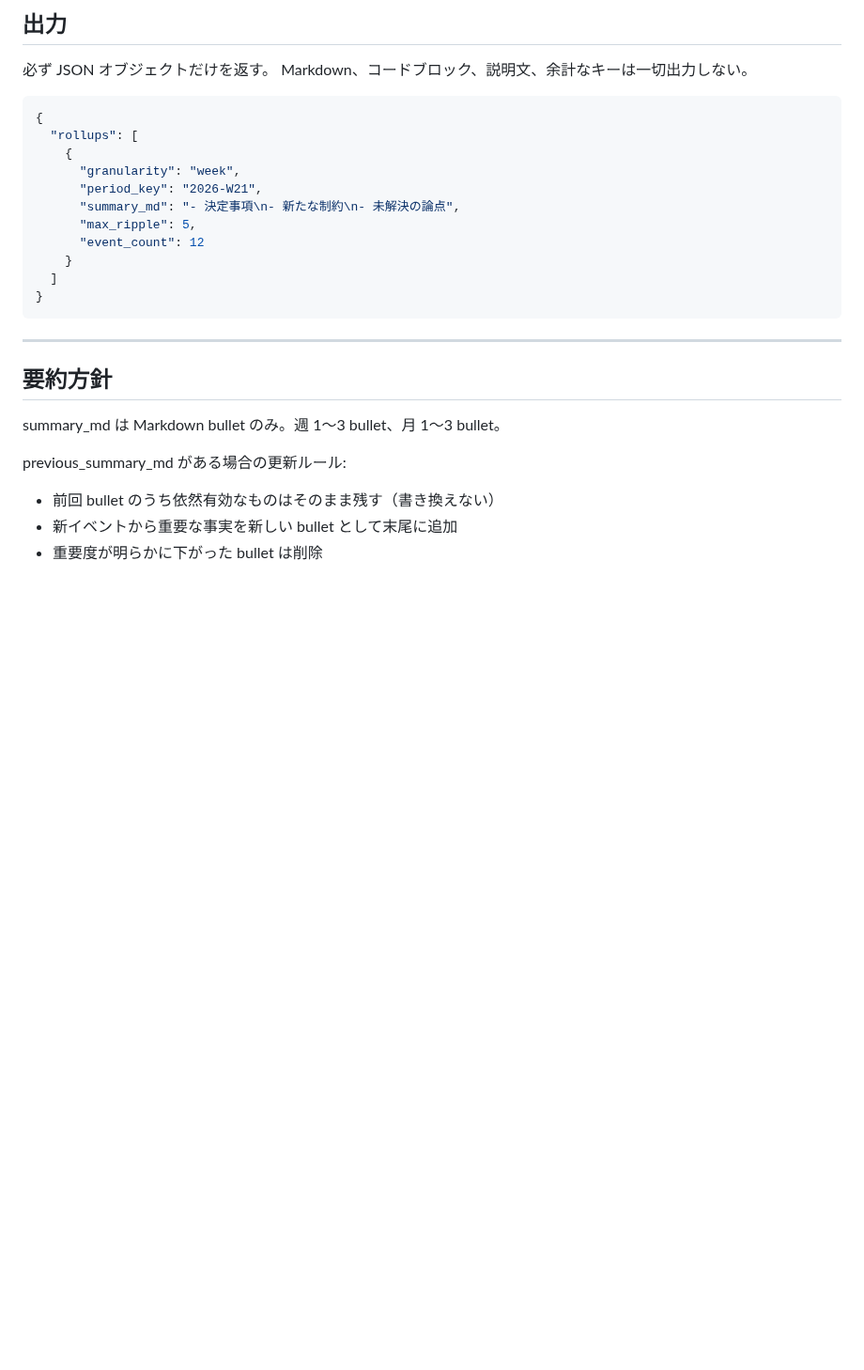
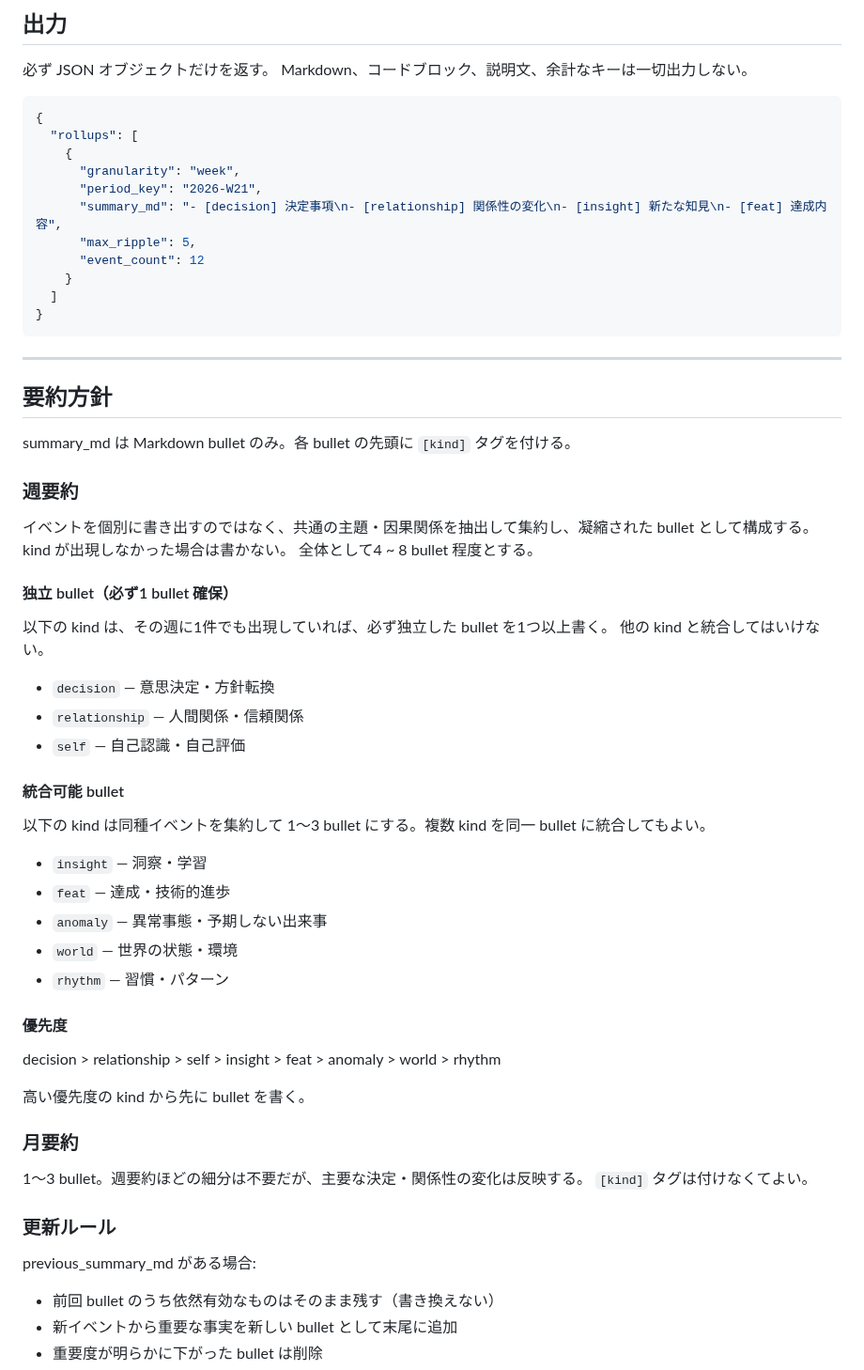
Before and after one commit to endo-ly/egopulse, a Markdown page: src/sleep/rollup_prompt.md, the part around the change. Shown at 94% size. Drawn GitHub-style; blank space fills up the shorter version.

Commit message:
feat(sleep): improve weekly rollup with kind-based aggregation
Week rollup summary now uses [kind] tags with independent/consolidatable
kind grouping and aggregation-based summarization instead of flat bullets.
Kind descriptions aligned with canonical definitions in sleep.md.

Ultraworked with [Sisyphus](https://github.com/code-yeongyu/oh-my-openagent)

Co-authored-by: Sisyphus <clio-agent@sisyphuslabs.ai>

```diff
--- a/src/sleep/rollup_prompt.md
+++ b/src/sleep/rollup_prompt.md
@@ -75,7 +75,7 @@ Markdown、コードブロック、説明文、余計なキーは一切出力し
     {
       "granularity": "week",
       "period_key": "2026-W21",
-      "summary_md": "- 決定事項\n- 新たな制約\n- 未解決の論点",
+      "summary_md": "- [decision] 決定事項\n- [relationship] 関係性の変化\n- [insight] 新たな知見\n- [feat] 達成内容",
       "max_ripple": 5,
       "event_count": 12
     }
@@ -87,9 +87,48 @@ Markdown、コードブロック、説明文、余計なキーは一切出力し
 
 ## 要約方針
 
-summary_md は Markdown bullet のみ。週 1〜3 bullet、月 1〜3 bullet。
+summary_md は Markdown bullet のみ。各 bullet の先頭に `[kind]` タグを付ける。
 
-previous_summary_md がある場合の更新ルール:
+### 週要約
+
+イベントを個別に書き出すのではなく、共通の主題・因果関係を抽出して集約し、凝縮された bullet として構成する。
+kind が出現しなかった場合は書かない。
+全体として4 ~ 8 bullet 程度とする。
+
+#### 独立 bullet（必ず1 bullet 確保）
+
+以下の kind は、その週に1件でも出現していれば、必ず独立した bullet を1つ以上書く。
+他の kind と統合してはいけない。
+
+- `decision` — 意思決定・方針転換
+- `relationship` — 人間関係・信頼関係
+- `self` — 自己認識・自己評価
+
+#### 統合可能 bullet
+
+以下の kind は同種イベントを集約して 1〜3 bullet にする。複数 kind を同一 bullet に統合してもよい。
+
+- `insight` — 洞察・学習
+- `feat` — 達成・技術的進歩
+- `anomaly` — 異常事態・予期しない出来事
+- `world` — 世界の状態・環境
+- `rhythm` — 習慣・パターン
+
+
+#### 優先度
+
+decision > relationship > self > insight > feat > anomaly > world > rhythm
+
+高い優先度の kind から先に bullet を書く。
+
+### 月要約
+
+1〜3 bullet。週要約ほどの細分は不要だが、主要な決定・関係性の変化は反映する。
+`[kind]` タグは付けなくてよい。
+
+### 更新ルール
+
+previous_summary_md がある場合:
 - 前回 bullet のうち依然有効なものはそのまま残す（書き換えない）
 - 新イベントから重要な事実を新しい bullet として末尾に追加
 - 重要度が明らかに下がった bullet は削除
```
Also changed, not shown: docs/sleep.md (+12 -7 lines).
